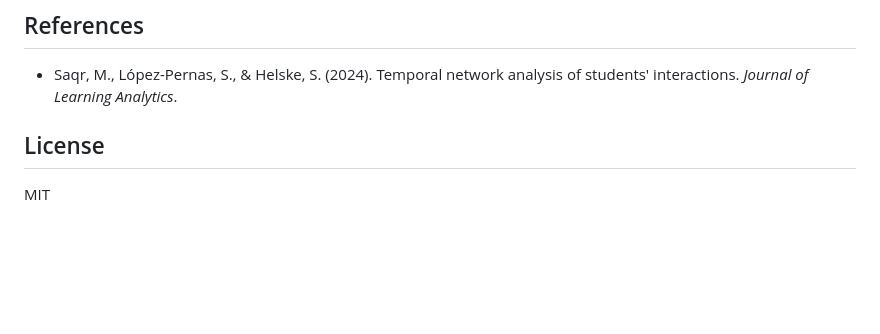
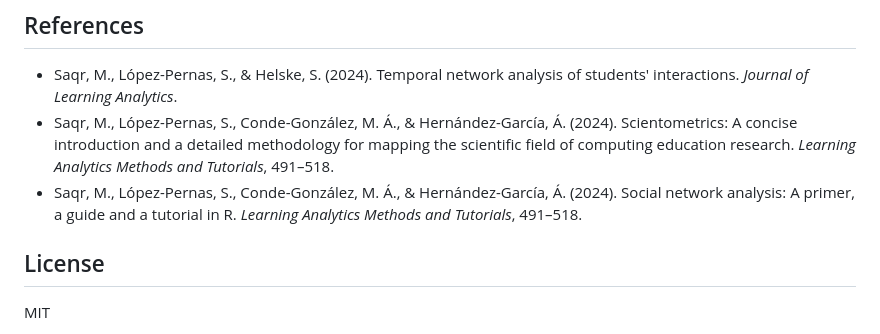
Before and after one commit to mohsaqr/citenets, a Markdown page: README.md, the part around the change. GitHub-like rendering; blank space fills up the shorter version.

Commit message:
docs: add Saqr et al. 2024 scientometrics and SNA chapter references

```diff
--- a/README.md
+++ b/README.md
@@ -124,6 +124,8 @@ in Transition Network Analysis (Saqr et al.).
 
 ## References
 - Saqr, M., López-Pernas, S., & Helske, S. (2024). Temporal network analysis of students' interactions. *Journal of Learning Analytics*.
+- Saqr, M., López-Pernas, S., Conde-González, M. Á., & Hernández-García, Á. (2024). Scientometrics: A concise introduction and a detailed methodology for mapping the scientific field of computing education research. *Learning Analytics Methods and Tutorials*, 491–518.
+- Saqr, M., López-Pernas, S., Conde-González, M. Á., & Hernández-García, Á. (2024). Social network analysis: A primer, a guide and a tutorial in R. *Learning Analytics Methods and Tutorials*, 491–518.
 
 ## License
 
```
